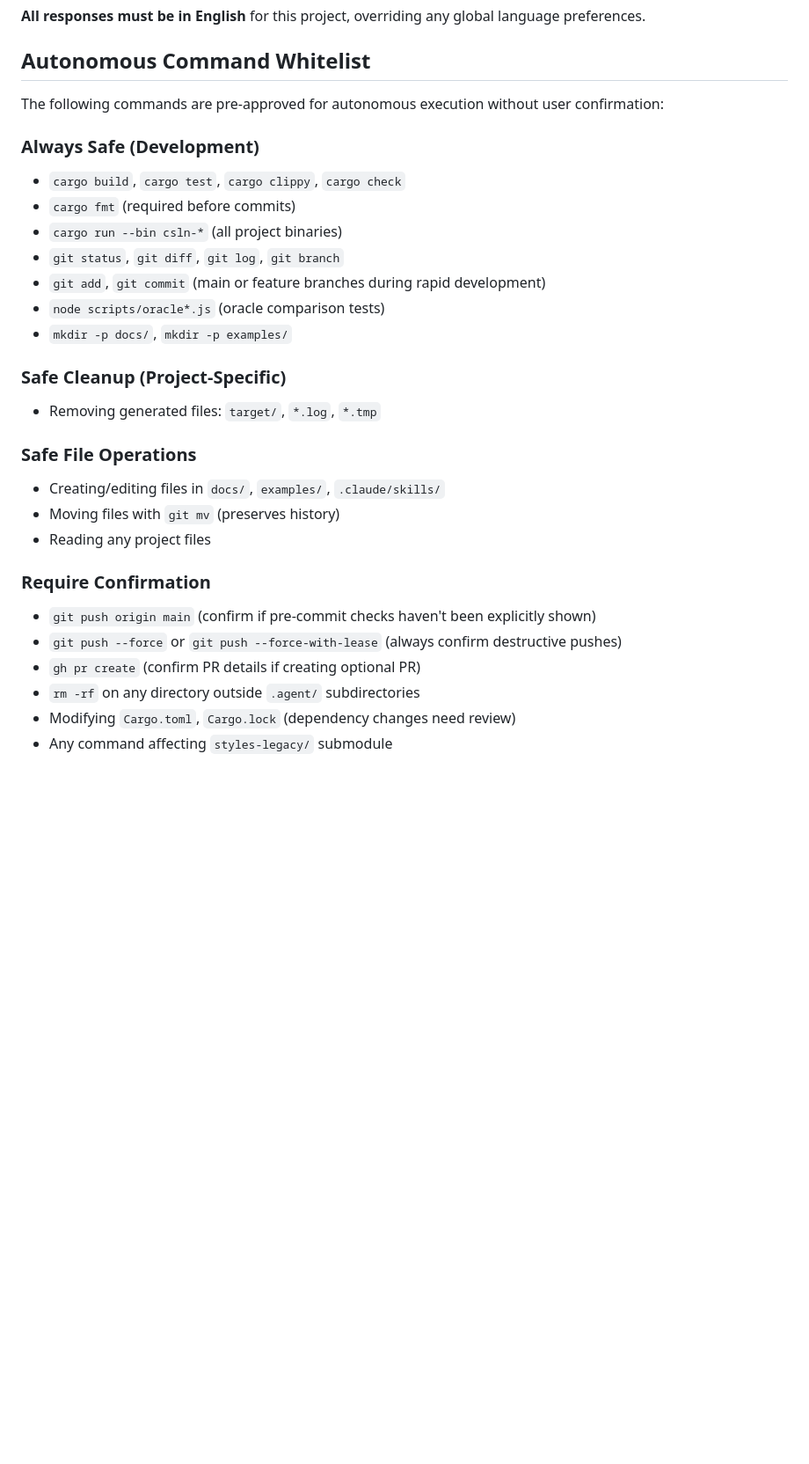
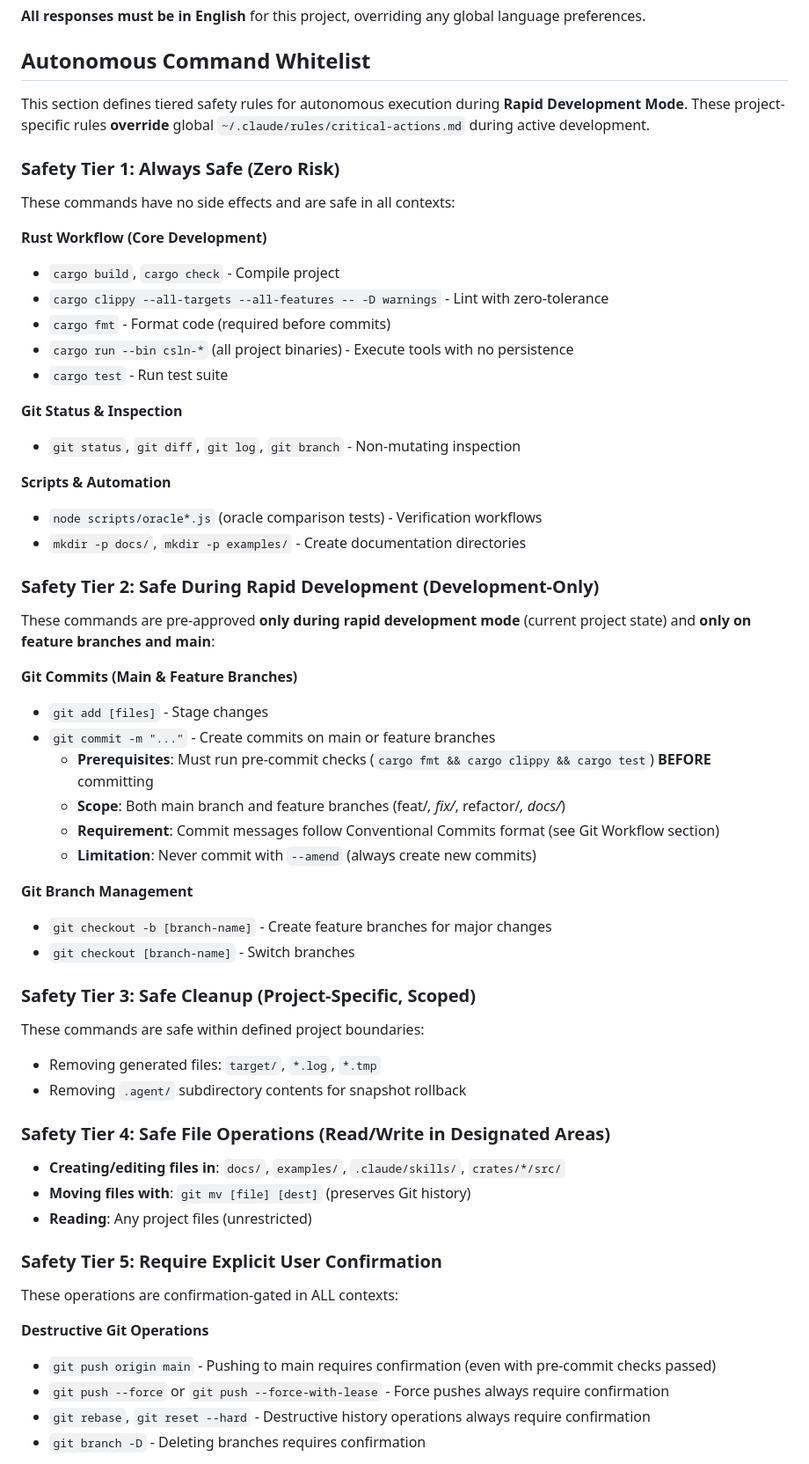
Before and after one commit to bdarcus/csl26, a Markdown page: CLAUDE.md, the part around one of its changes. Shown at 88% size. GitHub-like rendering; blank space fills up the shorter version.

Commit message:
docs(claude): enhance autonomous command whitelist with safety tiers
Restructure whitelist with explicit 5-tier safety model:
- Tier 1: Always safe (cargo/git inspection, scripts)
- Tier 2: Safe during rapid dev (commits on main/feature branches, pre-commit required)
- Tier 3: Safe cleanup (target/, logs, .agent/)
- Tier 4: Safe file ops (docs/, examples/, .claude/skills/)
- Tier 5: Always confirm (force push, rm -rf, dependency changes, submodule ops)

Key enhancements:
* Document explicit Rust workflow patterns (cargo build/test/fmt/clippy/commit cycles)
* Clarify pre-commit check requirements as mandatory gates, not optional
* Make main branch commits explicit within rapid development context
* Document override relationship: project-specific CLAUDE.md takes precedence over global critical-actions.md during rapid dev
* Specify git push main always requires confirmation, even with checks passed
* Support both main and feature branch autonomous commits with same quality standards

Scope: CSL26 project only (Rapid Development Mode)

```diff
--- a/CLAUDE.md
+++ b/CLAUDE.md
@@ -8,29 +8,62 @@ You are a **Lead Systems Architect and Principal Rust Engineer** for the CSL Nex
 
 ## Autonomous Command Whitelist
 
-The following commands are pre-approved for autonomous execution without user confirmation:
+This section defines tiered safety rules for autonomous execution during **Rapid Development Mode**. These project-specific rules **override** global `~/.claude/rules/critical-actions.md` during active development.
 
-### Always Safe (Development)
-- `cargo build`, `cargo test`, `cargo clippy`, `cargo check`
-- `cargo fmt` (required before commits)
-- `cargo run --bin csln-*` (all project binaries)
-- `git status`, `git diff`, `git log`, `git branch`
-- `git add`, `git commit` (main or feature branches during rapid development)
-- `node scripts/oracle*.js` (oracle comparison tests)
-- `mkdir -p docs/`, `mkdir -p examples/`
+### Safety Tier 1: Always Safe (Zero Risk)
 
-### Safe Cleanup (Project-Specific)
+These commands have no side effects and are safe in all contexts:
+
+**Rust Workflow (Core Development)**
+- `cargo build`, `cargo check` - Compile project
+- `cargo clippy --all-targets --all-features -- -D warnings` - Lint with zero-tolerance
+- `cargo fmt` - Format code (required before commits)
+- `cargo run --bin csln-*` (all project binaries) - Execute tools with no persistence
+- `cargo test` - Run test suite
+
+**Git Status & Inspection**
+- `git status`, `git diff`, `git log`, `git branch` - Non-mutating inspection
+
+**Scripts & Automation**
+- `node scripts/oracle*.js` (oracle comparison tests) - Verification workflows
+- `mkdir -p docs/`, `mkdir -p examples/` - Create documentation directories
+
+### Safety Tier 2: Safe During Rapid Development (Development-Only)
+
+These commands are pre-approved **only during rapid development mode** (current project state) and **only on feature branches and main**:
+
+**Git Commits (Main & Feature Branches)**
+- `git add [files]` - Stage changes
+- `git commit -m "..."` - Create commits on main or feature branches
+  - **Prerequisites**: Must run pre-commit checks (`cargo fmt && cargo clippy && cargo test`) **BEFORE** committing
+  - **Scope**: Both main branch and feature branches (feat/*, fix/*, refactor/*, docs/*)
+  - **Requirement**: Commit messages follow Conventional Commits format (see Git Workflow section)
+  - **Limitation**: Never commit with `--amend` (always create new commits)
+
+**Git Branch Management**
+- `git checkout -b [branch-name]` - Create feature branches for major changes
+- `git checkout [branch-name]` - Switch branches
+
+### Safety Tier 3: Safe Cleanup (Project-Specific, Scoped)
+
+These commands are safe within defined project boundaries:
+
 - Removing generated files: `target/`, `*.log`, `*.tmp`
+- Removing `.agent/` subdirectory contents for snapshot rollback
 
-### Safe File Operations
-- Creating/editing files in `docs/`, `examples/`, `.claude/skills/`
-- Moving files with `git mv` (preserves history)
-- Reading any project files
+### Safety Tier 4: Safe File Operations (Read/Write in Designated Areas)
 
-### Require Confirmation
-- `git push origin main` (confirm if pre-commit checks haven't been explicitly shown)
-- `git push --force` or `git push --force-with-lease` (always confirm destructive pushes)
-- `gh pr create` (confirm PR details if creating optional PR)
-- `rm -rf` on any directory outside `.agent/` subdirectories
-- Modifying `Cargo.toml`, `Cargo.lock` (dependency changes need review)
-- Any command affecting `styles-legacy/` submodule
+- **Creating/editing files in**: `docs/`, `examples/`, `.claude/skills/`, `crates/*/src/`
+- **Moving files with**: `git mv [file] [dest]` (preserves Git history)
+- **Reading**: Any project files (unrestricted)
+
+### Safety Tier 5: Require Explicit User Confirmation
+
+These operations are confirmation-gated in ALL contexts:
+
+**Destructive Git Operations**
+- `git push origin main` - Pushing to main requires confirmation (even with pre-commit checks passed)
+- `git push --force` or `git push --force-with-lease` - Force pushes always require confirmation
+- `git rebase`, `git reset --hard` - Destructive history operations always require confirmation
+- `git branch -D` - Deleting branches requires confirmation
+
```
Also changed, not shown: other parts of CLAUDE.md (+19 -0 lines).
